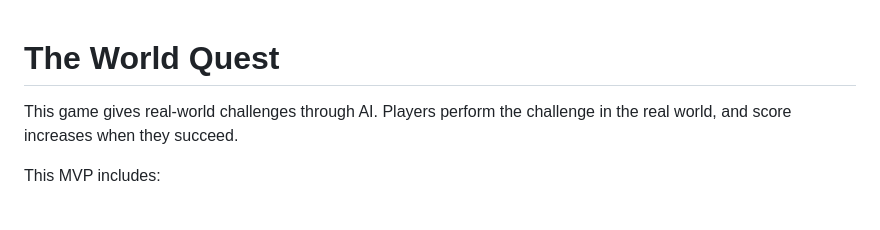
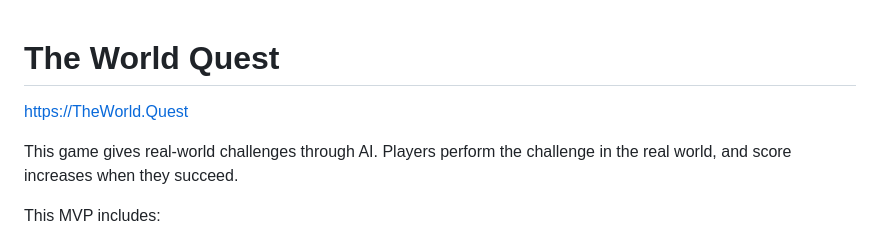
Before and after one commit to hm0429/gemini3-tokyo-hackathon, a Markdown page: README.md, the part around the change. Rendered like a GitHub page; blank space fills up the shorter version.

```diff
--- a/README.md
+++ b/README.md
@@ -1,4 +1,6 @@
 # The World Quest
+
+https://TheWorld.Quest
 
 This game gives real-world challenges through AI. Players perform the challenge in the real world, and score increases when they succeed.
 
```
